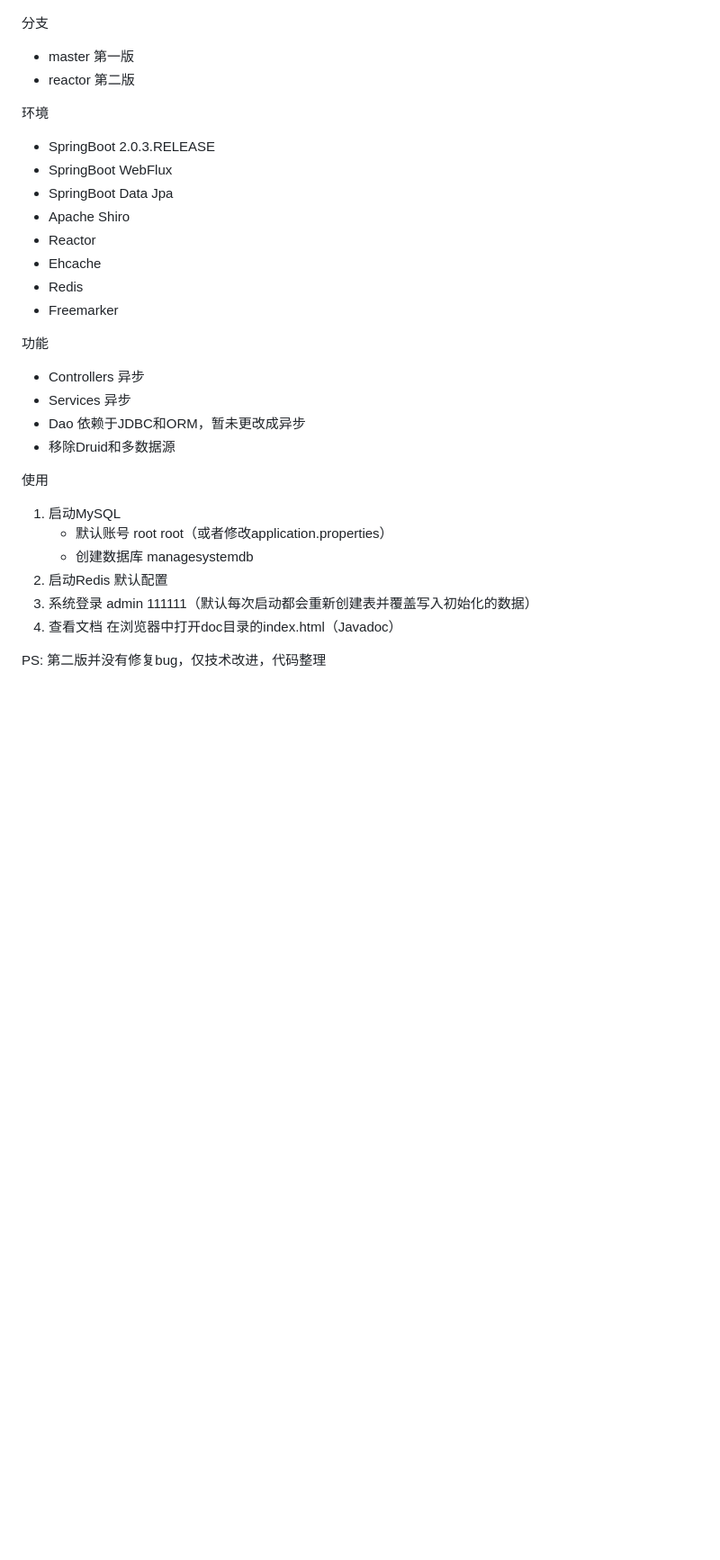
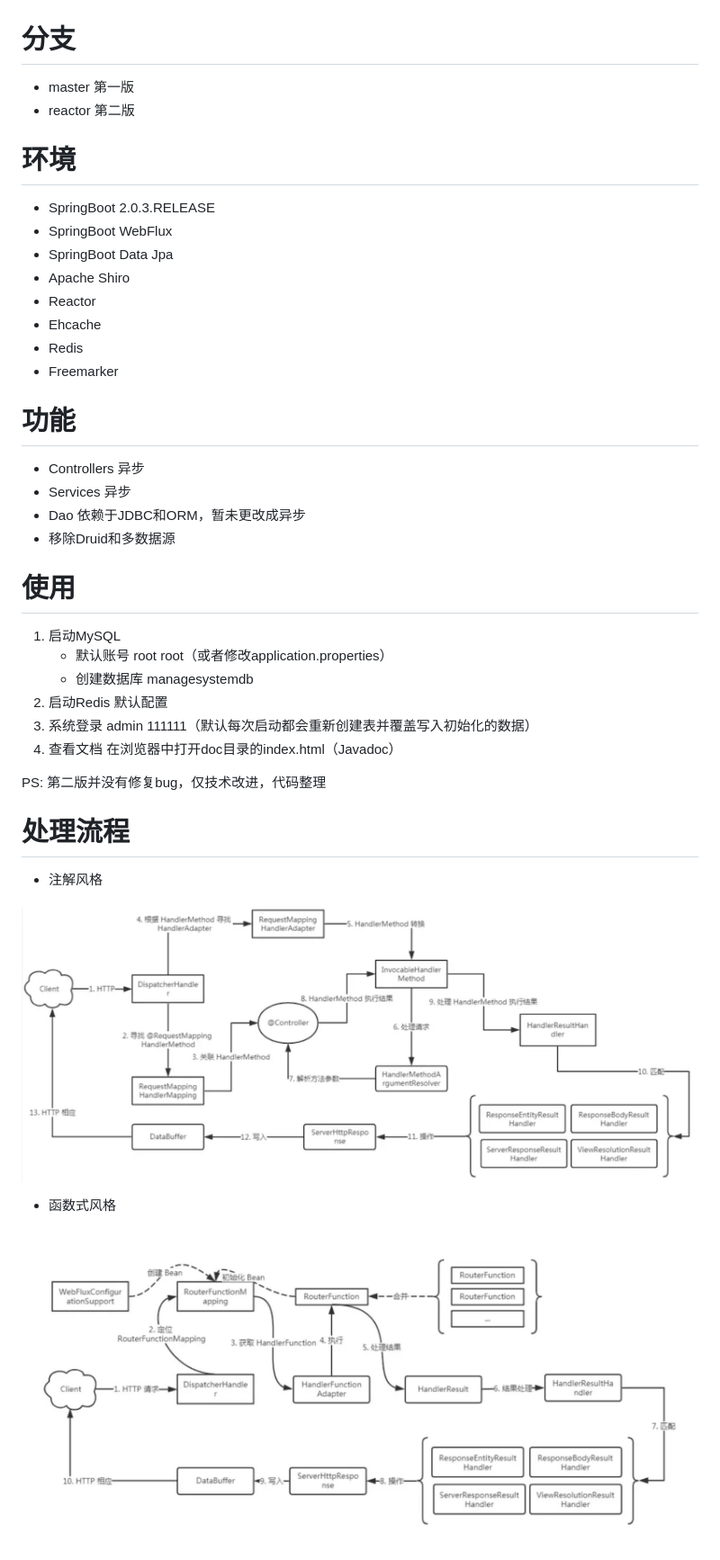
Before and after one commit to jxnu-liguobin/authority-manage-system, a Markdown page: README.md, the part around the change. Shown: that part at 90% size. Rendered like a GitHub page; pictures changed too: webflux-2.png (added), webflux1.png (added); blank space fills up the shorter version.

Commit message:
add img

```diff
--- a/README.md
+++ b/README.md
@@ -2,12 +2,12 @@
 
 ![](webflux.png)
 
-分支
+# 分支
 
 - master 第一版
 - reactor 第二版
 
-环境
+# 环境
 
 - SpringBoot 2.0.3.RELEASE
 - SpringBoot WebFlux
@@ -18,14 +18,14 @@
 - Redis
 - Freemarker
 
-功能
+# 功能
 
 - Controllers 异步
 - Services 异步
 - Dao 依赖于JDBC和ORM，暂未更改成异步
 - 移除Druid和多数据源
 
-使用
+# 使用
 
 1. 启动MySQL
     - 默认账号 root root（或者修改application.properties）
@@ -35,3 +35,13 @@
 4. 查看文档 在浏览器中打开doc目录的index.html（Javadoc）
 
 PS: 第二版并没有修复bug，仅技术改进，代码整理
+
+# 处理流程
+
+- 注解风格
+
+![](webflux1.png)
+
+- 函数式风格
+
+![](webflux-2.png)
```
